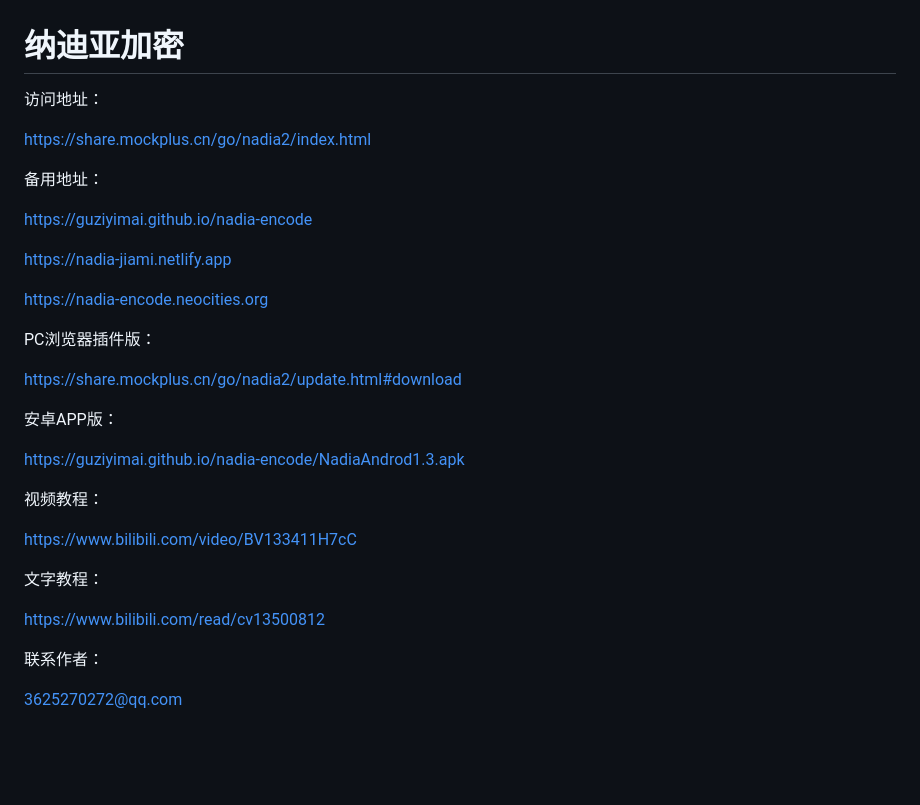
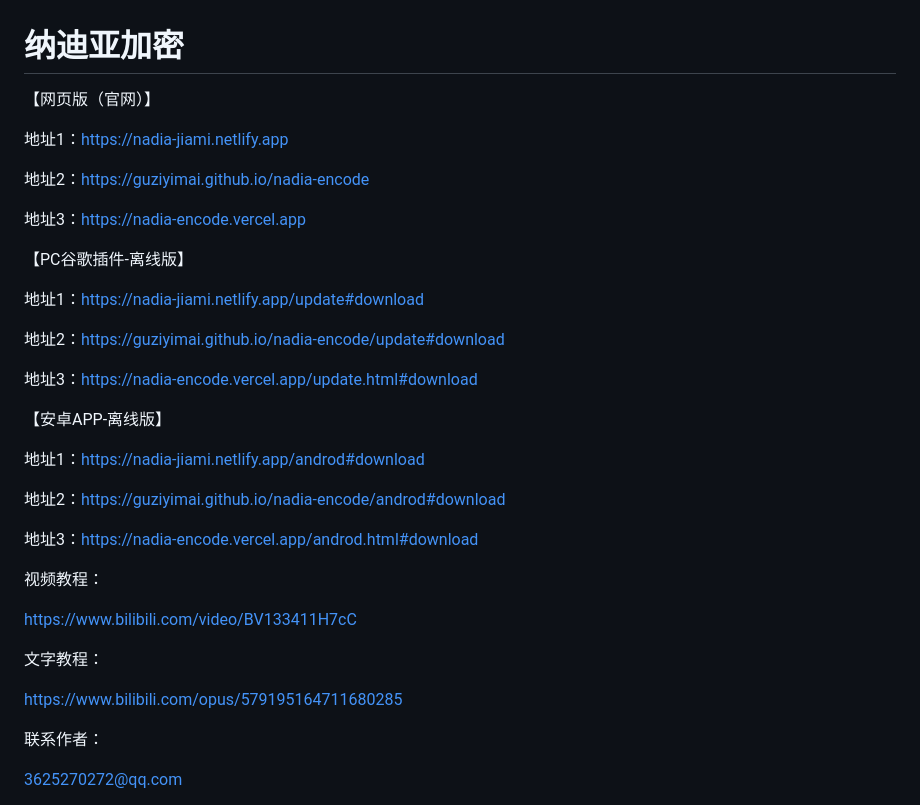
Before and after one commit to guziyimai/nadia-encode, a Markdown page: README.md, the part around the change. Rendered like a GitHub page; blank space fills up the shorter version.

```diff
--- a/README.md
+++ b/README.md
@@ -1,24 +1,28 @@
 # 纳迪亚加密
 
-访问地址：
+【网页版（官网）】
 
-https://share.mockplus.cn/go/nadia2/index.html
+地址1：https://nadia-jiami.netlify.app
 
-备用地址：
+地址2：https://guziyimai.github.io/nadia-encode
 
-https://guziyimai.github.io/nadia-encode
+地址3：https://nadia-encode.vercel.app
 
-https://nadia-jiami.netlify.app
+【PC谷歌插件-离线版】
 
-https://nadia-encode.neocities.org
+地址1：https://nadia-jiami.netlify.app/update#download
 
-PC浏览器插件版：
+地址2：https://guziyimai.github.io/nadia-encode/update#download
 
-https://share.mockplus.cn/go/nadia2/update.html#download
+地址3：https://nadia-encode.vercel.app/update.html#download
 
-安卓APP版：
+【安卓APP-离线版】
 
-https://guziyimai.github.io/nadia-encode/NadiaAndrod1.3.apk
+地址1：https://nadia-jiami.netlify.app/androd#download
+
+地址2：https://guziyimai.github.io/nadia-encode/androd#download
+
+地址3：https://nadia-encode.vercel.app/androd.html#download
 
 视频教程：
 
@@ -26,7 +30,7 @@ https://www.bilibili.com/video/BV133411H7cC
 
 文字教程：
 
-https://www.bilibili.com/read/cv13500812
+https://www.bilibili.com/opus/579195164711680285
 
 联系作者：
 
```
